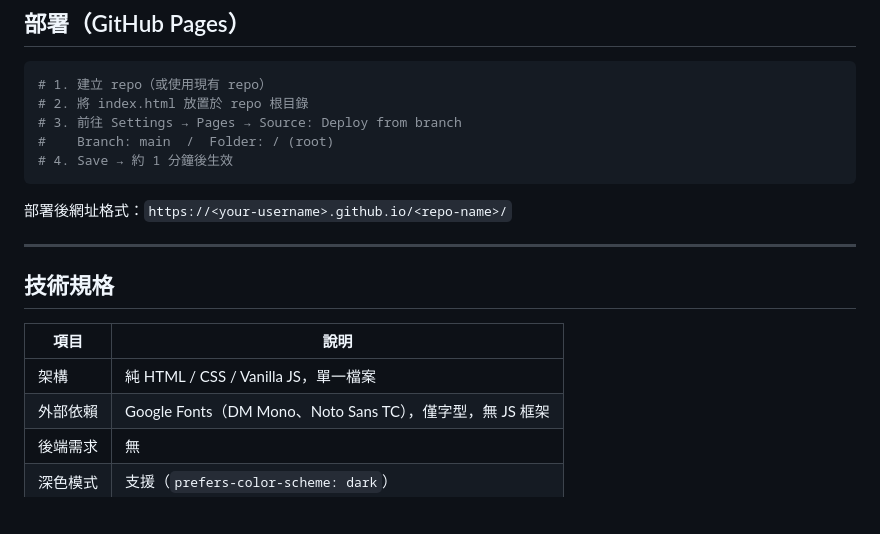
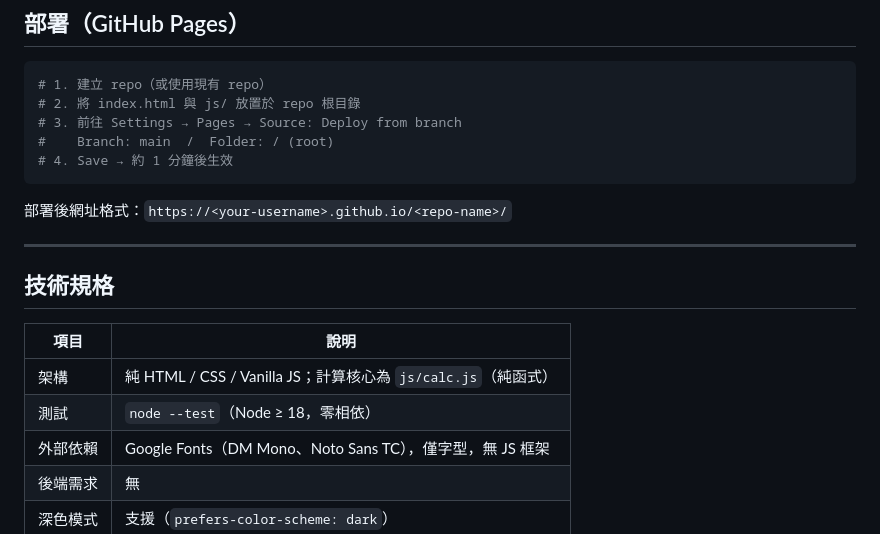
Before and after one commit to liangRXdev/dopamine-dose-calculator, a Markdown page: README.zh-TW.md, the part around the change. Drawn GitHub-style; blank space fills up the shorter version.

````diff
--- a/README.zh-TW.md
+++ b/README.zh-TW.md
@@ -55,7 +55,7 @@ mL/hr = mcg/kg/min × kg × 60 ÷ (mg/mL × 1000)
 
 ```bash
 # 1. 建立 repo（或使用現有 repo）
-# 2. 將 index.html 放置於 repo 根目錄
+# 2. 將 index.html 與 js/ 放置於 repo 根目錄
 # 3. 前往 Settings → Pages → Source: Deploy from branch
 #    Branch: main  /  Folder: / (root)
 # 4. Save → 約 1 分鐘後生效
@@ -69,7 +69,8 @@ mL/hr = mcg/kg/min × kg × 60 ÷ (mg/mL × 1000)
 
 | 項目 | 說明 |
 |------|------|
-| 架構 | 純 HTML / CSS / Vanilla JS，單一檔案 |
+| 架構 | 純 HTML / CSS / Vanilla JS；計算核心為 `js/calc.js`（純函式） |
+| 測試 | `node --test`（Node ≥ 18，零相依） |
 | 外部依賴 | Google Fonts（DM Mono、Noto Sans TC），僅字型，無 JS 框架 |
 | 後端需求 | 無 |
 | 深色模式 | 支援（`prefers-color-scheme: dark`） |
````
Also changed, not shown: README.md (+3 -2 lines).
